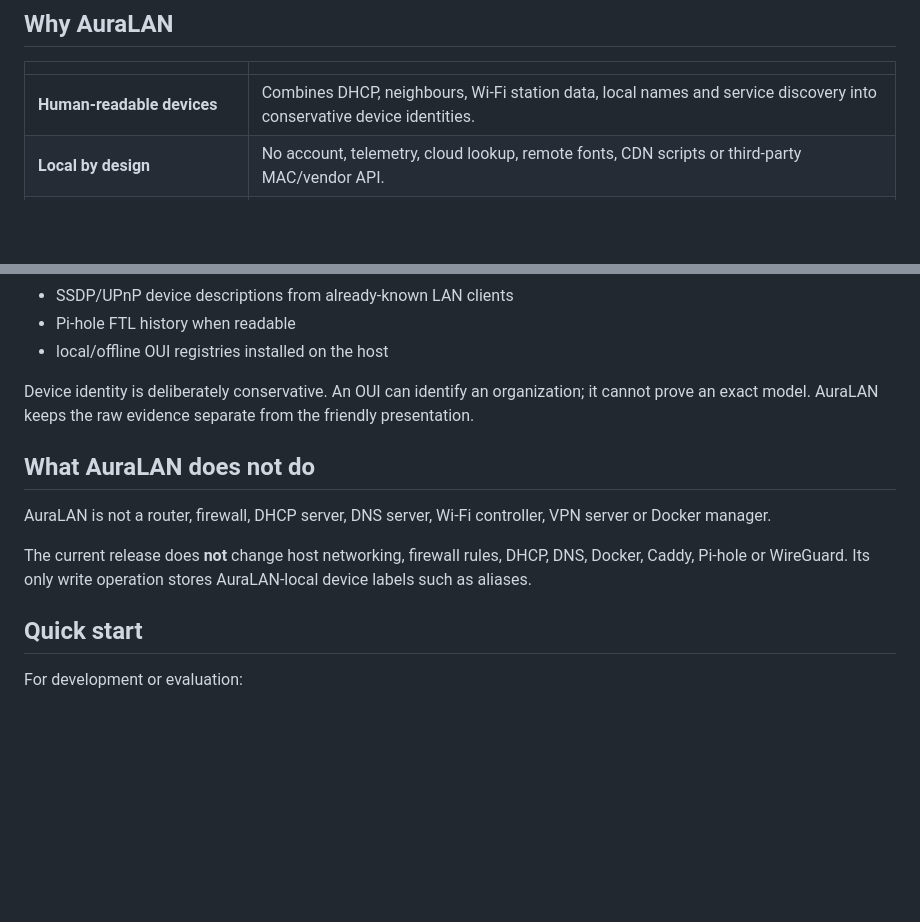
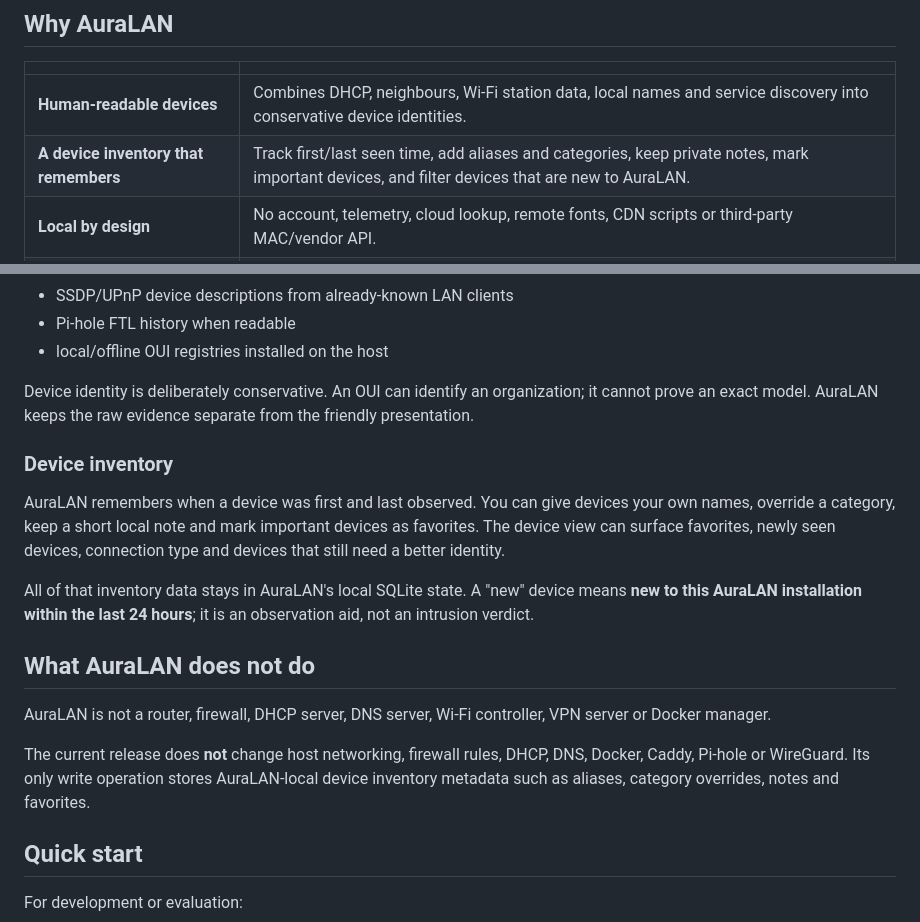
Before and after one commit to YellowNest/AuraLAN, a Markdown page: README.md, 2 parts joined by grey strips. Drawn GitHub-style; blank space fills up the shorter version.

Commit message:
Document the local device inventory

```diff
--- a/README.md
+++ b/README.md
@@ -25,6 +25,7 @@ It answers the useful questions first: **what is connected, what each device pro
 | | |
 |---|---|
 | **Human-readable devices** | Combines DHCP, neighbours, Wi-Fi station data, local names and service discovery into conservative device identities. |
+| **A device inventory that remembers** | Track first/last seen time, add aliases and categories, keep private notes, mark important devices, and filter devices that are new to AuraLAN. |
 | **Local by design** | No account, telemetry, cloud lookup, remote fonts, CDN scripts or third-party MAC/vendor API. |
 | **Useful technical depth** | Friendly names first; IP, MAC, interfaces, leases and identity evidence remain available when needed. |
 | **One place for local infrastructure** | Network state plus optional Docker, Pi-hole, WireGuard/wg-easy and Caddy visibility. |
@@ -49,11 +50,17 @@ AuraLAN can combine local evidence from:
 
 Device identity is deliberately conservative. An OUI can identify an organization; it cannot prove an exact model. AuraLAN keeps the raw evidence separate from the friendly presentation.
 
+### Device inventory
+
+AuraLAN remembers when a device was first and last observed. You can give devices your own names, override a category, keep a short local note and mark important devices as favorites. The device view can surface favorites, newly seen devices, connection type and devices that still need a better identity.
+
+All of that inventory data stays in AuraLAN's local SQLite state. A "new" device means **new to this AuraLAN installation within the last 24 hours**; it is an observation aid, not an intrusion verdict.
+
 ## What AuraLAN does not do
 
 AuraLAN is not a router, firewall, DHCP server, DNS server, Wi-Fi controller, VPN server or Docker manager.
 
-The current release does **not** change host networking, firewall rules, DHCP, DNS, Docker, Caddy, Pi-hole or WireGuard. Its only write operation stores AuraLAN-local device labels such as aliases.
+The current release does **not** change host networking, firewall rules, DHCP, DNS, Docker, Caddy, Pi-hole or WireGuard. Its only write operation stores AuraLAN-local device inventory metadata such as aliases, category overrides, notes and favorites.
 
 ## Quick start
 
```
